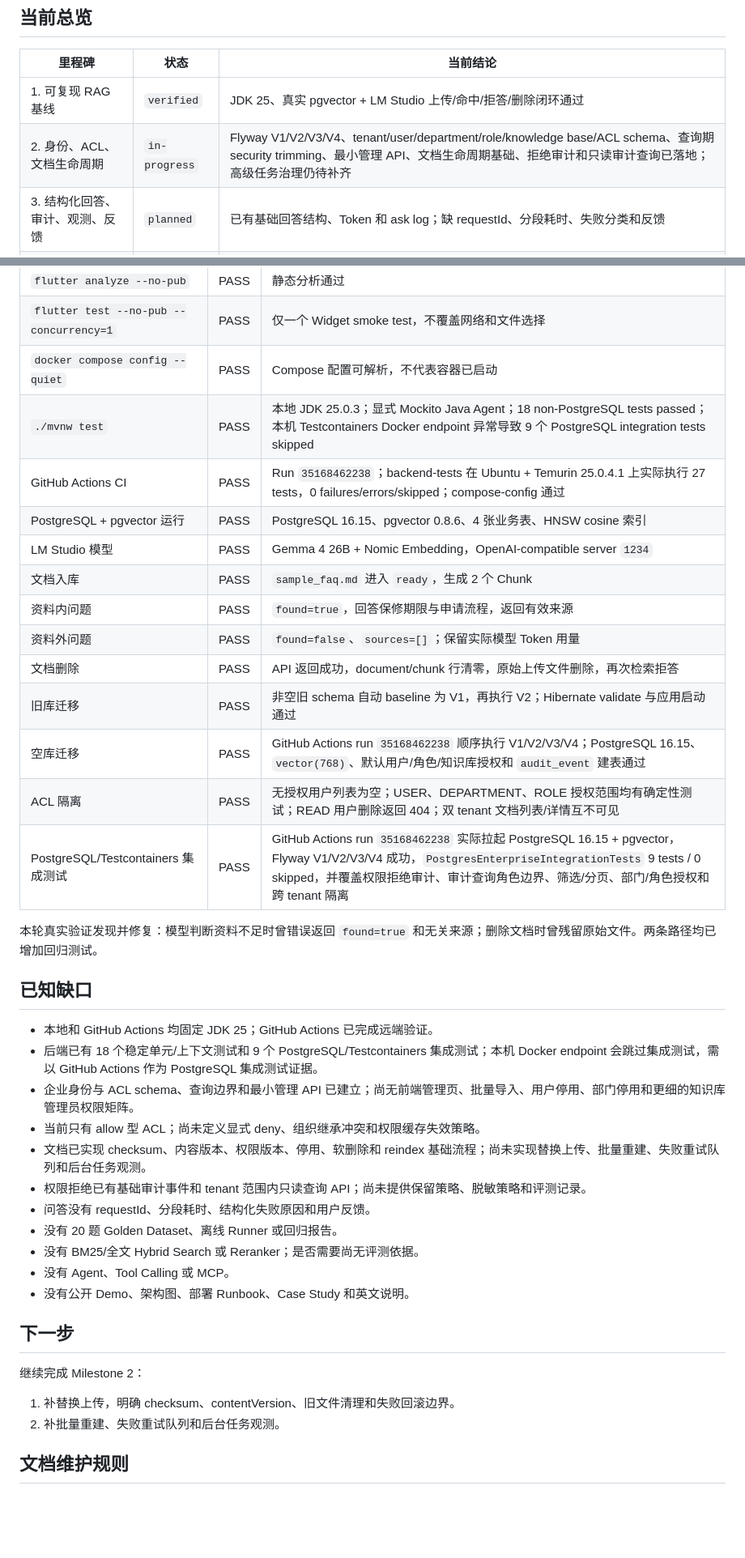
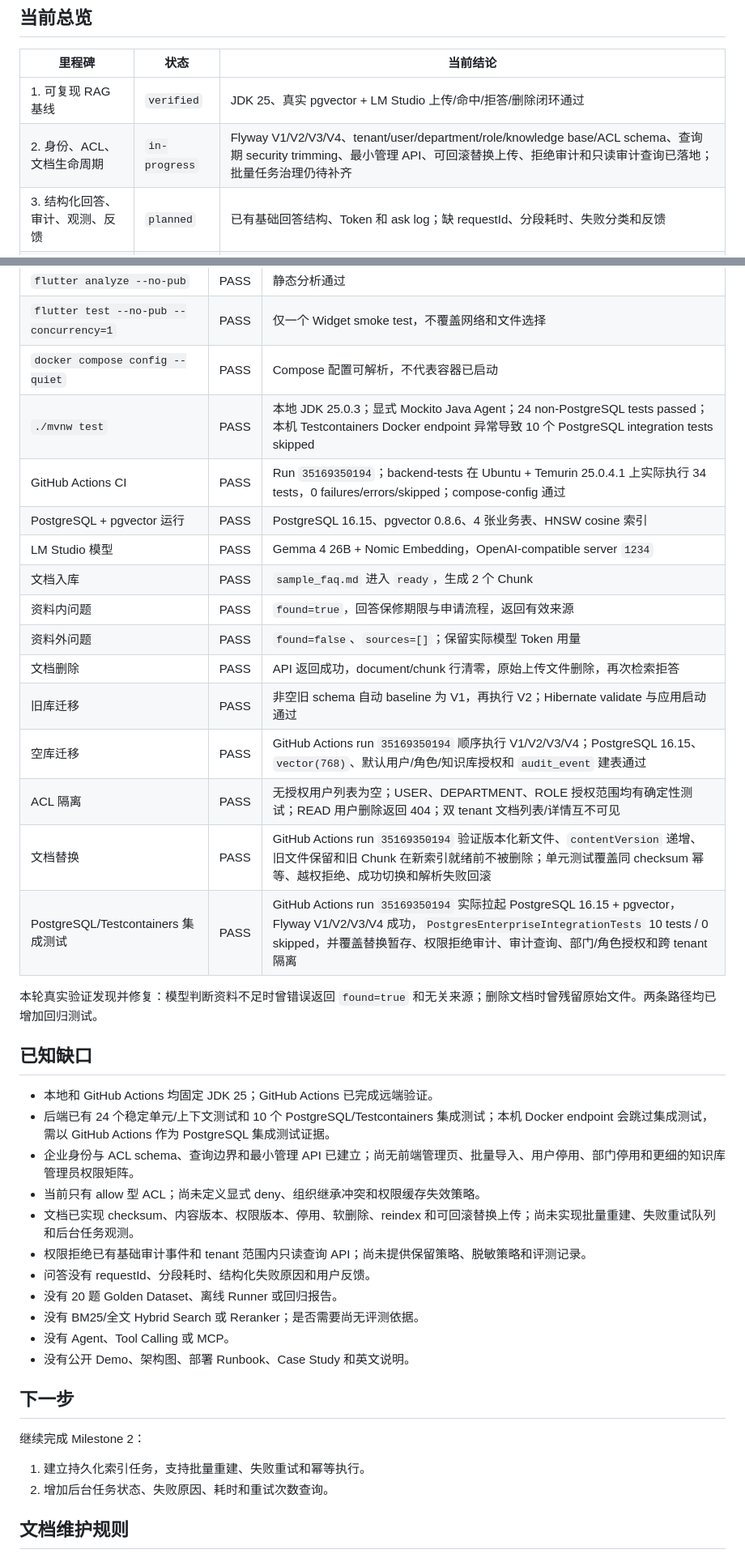
Before and after one commit to mikehot/rag-knowledge-base, a Markdown page: PROGRESS.md, 2 parts joined by grey strips. Shown at 81% size. GitHub-like rendering; blank space fills up the shorter version.

Commit message:
Record document replacement CI evidence

```diff
--- a/PROGRESS.md
+++ b/PROGRESS.md
@@ -15,7 +15,7 @@
 | 里程碑 | 状态 | 当前结论 |
 |---|---|---|
 | 1. 可复现 RAG 基线 | `verified` | JDK 25、真实 pgvector + LM Studio 上传/命中/拒答/删除闭环通过 |
-| 2. 身份、ACL、文档生命周期 | `in-progress` | Flyway V1/V2/V3/V4、tenant/user/department/role/knowledge base/ACL schema、查询期 security trimming、最小管理 API、文档生命周期基础、拒绝审计和只读审计查询已落地；高级任务治理仍待补齐 |
+| 2. 身份、ACL、文档生命周期 | `in-progress` | Flyway V1/V2/V3/V4、tenant/user/department/role/knowledge base/ACL schema、查询期 security trimming、最小管理 API、可回滚替换上传、拒绝审计和只读审计查询已落地；批量任务治理仍待补齐 |
 | 3. 结构化回答、审计、观测、反馈 | `planned` | 已有基础回答结构、Token 和 ask log；缺 requestId、分段耗时、失败分类和反馈 |
 | 4. 20 题评测基线 | `planned` | 尚无版本化评测集和 Runner |
 | 5. Hybrid Search / Reranker | `planned` | 只在评测证明需要后启动 |
@@ -70,8 +71,8 @@
 | `flutter analyze --no-pub` | PASS | 静态分析通过 |
 | `flutter test --no-pub --concurrency=1` | PASS | 仅一个 Widget smoke test，不覆盖网络和文件选择 |
 | `docker compose config --quiet` | PASS | Compose 配置可解析，不代表容器已启动 |
-| `./mvnw test` | PASS | 本地 JDK 25.0.3；显式 Mockito Java Agent；18 non-PostgreSQL tests passed；本机 Testcontainers Docker endpoint 异常导致 9 个 PostgreSQL integration tests skipped |
-| GitHub Actions CI | PASS | Run `35168462238`；backend-tests 在 Ubuntu + Temurin 25.0.4.1 上实际执行 27 tests，0 failures/errors/skipped；compose-config 通过 |
+| `./mvnw test` | PASS | 本地 JDK 25.0.3；显式 Mockito Java Agent；24 non-PostgreSQL tests passed；本机 Testcontainers Docker endpoint 异常导致 10 个 PostgreSQL integration tests skipped |
+| GitHub Actions CI | PASS | Run `35169350194`；backend-tests 在 Ubuntu + Temurin 25.0.4.1 上实际执行 34 tests，0 failures/errors/skipped；compose-config 通过 |
 | PostgreSQL + pgvector 运行 | PASS | PostgreSQL 16.15、pgvector 0.8.6、4 张业务表、HNSW cosine 索引 |
 | LM Studio 模型 | PASS | Gemma 4 26B + Nomic Embedding，OpenAI-compatible server `1234` |
 | 文档入库 | PASS | `sample_faq.md` 进入 `ready`，生成 2 个 Chunk |
@@ -79,19 +80,20 @@
 | 资料外问题 | PASS | `found=false`、`sources=[]`；保留实际模型 Token 用量 |
 | 文档删除 | PASS | API 返回成功，document/chunk 行清零，原始上传文件删除，再次检索拒答 |
 | 旧库迁移 | PASS | 非空旧 schema 自动 baseline 为 V1，再执行 V2；Hibernate validate 与应用启动通过 |
-| 空库迁移 | PASS | GitHub Actions run `35168462238` 顺序执行 V1/V2/V3/V4；PostgreSQL 16.15、`vector(768)`、默认用户/角色/知识库授权和 `audit_event` 建表通过 |
+| 空库迁移 | PASS | GitHub Actions run `35169350194` 顺序执行 V1/V2/V3/V4；PostgreSQL 16.15、`vector(768)`、默认用户/角色/知识库授权和 `audit_event` 建表通过 |
 | ACL 隔离 | PASS | 无授权用户列表为空；USER、DEPARTMENT、ROLE 授权范围均有确定性测试；READ 用户删除返回 404；双 tenant 文档列表/详情互不可见 |
-| PostgreSQL/Testcontainers 集成测试 | PASS | GitHub Actions run `35168462238` 实际拉起 PostgreSQL 16.15 + pgvector，Flyway V1/V2/V3/V4 成功，`PostgresEnterpriseIntegrationTests` 9 tests / 0 skipped，并覆盖权限拒绝审计、审计查询角色边界、筛选/分页、部门/角色授权和跨 tenant 隔离 |
+| 文档替换 | PASS | GitHub Actions run `35169350194` 验证版本化新文件、`contentVersion` 递增、旧文件保留和旧 Chunk 在新索引就绪前不被删除；单元测试覆盖同 checksum 幂等、越权拒绝、成功切换和解析失败回滚 |
+| PostgreSQL/Testcontainers 集成测试 | PASS | GitHub Actions run `35169350194` 实际拉起 PostgreSQL 16.15 + pgvector，Flyway V1/V2/V3/V4 成功，`PostgresEnterpriseIntegrationTests` 10 tests / 0 skipped，并覆盖替换暂存、权限拒绝审计、审计查询、部门/角色授权和跨 tenant 隔离 |
 
 本轮真实验证发现并修复：模型判断资料不足时曾错误返回 `found=true` 和无关来源；删除文档时曾残留原始文件。两条路径均已增加回归测试。
 
 ## 已知缺口
 
 - 本地和 GitHub Actions 均固定 JDK 25；GitHub Actions 已完成远端验证。
-- 后端已有 18 个稳定单元/上下文测试和 9 个 PostgreSQL/Testcontainers 集成测试；本机 Docker endpoint 会跳过集成测试，需以 GitHub Actions 作为 PostgreSQL 集成测试证据。
+- 后端已有 24 个稳定单元/上下文测试和 10 个 PostgreSQL/Testcontainers 集成测试；本机 Docker endpoint 会跳过集成测试，需以 GitHub Actions 作为 PostgreSQL 集成测试证据。
 - 企业身份与 ACL schema、查询边界和最小管理 API 已建立；尚无前端管理页、批量导入、用户停用、部门停用和更细的知识库管理员权限矩阵。
 - 当前只有 allow 型 ACL；尚未定义显式 deny、组织继承冲突和权限缓存失效策略。
-- 文档已实现 checksum、内容版本、权限版本、停用、软删除和 reindex 基础流程；尚未实现替换上传、批量重建、失败重试队列和后台任务观测。
+- 文档已实现 checksum、内容版本、权限版本、停用、软删除、reindex 和可回滚替换上传；尚未实现批量重建、失败重试队列和后台任务观测。
 - 权限拒绝已有基础审计事件和 tenant 范围内只读查询 API；尚未提供保留策略、脱敏策略和评测记录。
 - 问答没有 requestId、分段耗时、结构化失败原因和用户反馈。
 - 没有 20 题 Golden Dataset、离线 Runner 或回归报告。
@@ -103,8 +105,8 @@
 
 继续完成 Milestone 2：
 
-1. 补替换上传，明确 checksum、contentVersion、旧文件清理和失败回滚边界。
-2. 补批量重建、失败重试队列和后台任务观测。
+1. 建立持久化索引任务，支持批量重建、失败重试和幂等执行。
+2. 增加后台任务状态、失败原因、耗时和重试次数查询。
 
 ## 文档维护规则
 
```
Also changed, not shown: other parts of PROGRESS.md (+1 -0 lines), README.md (+1 -1 lines), ROADMAP.md (+1 -1 lines).
